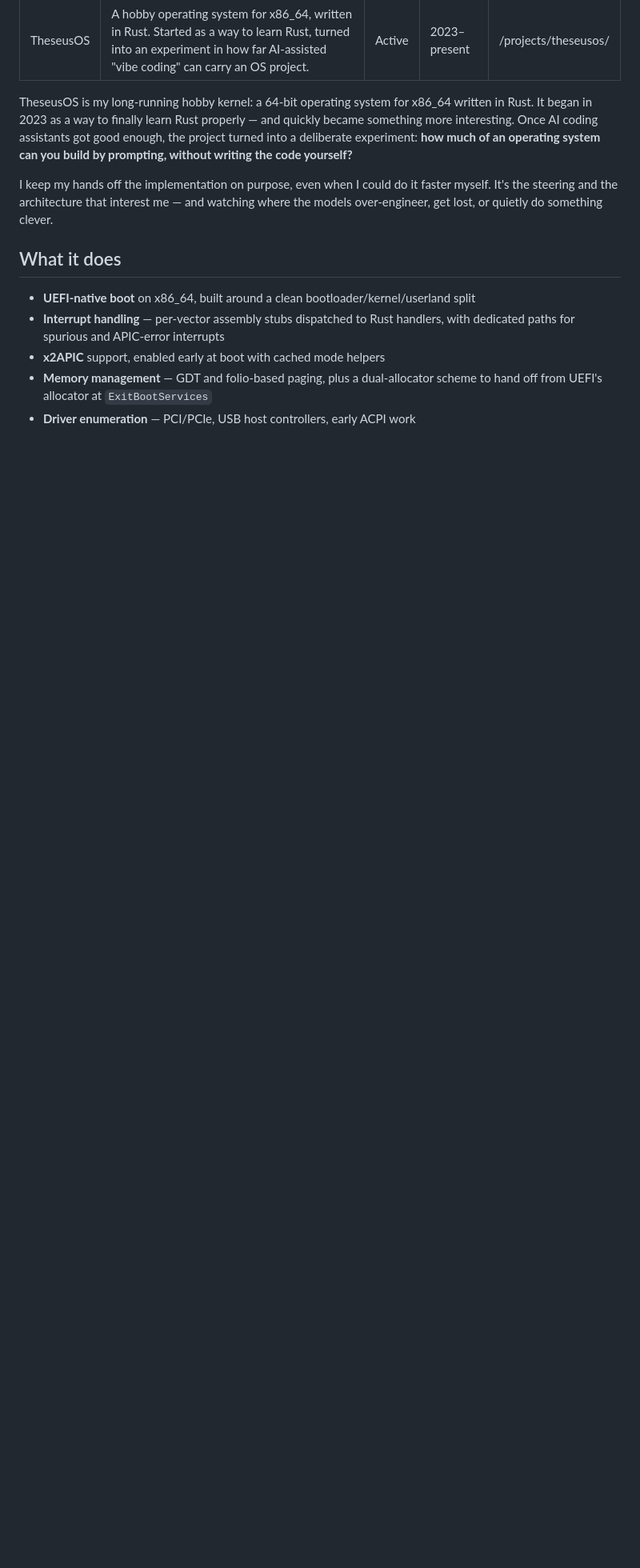
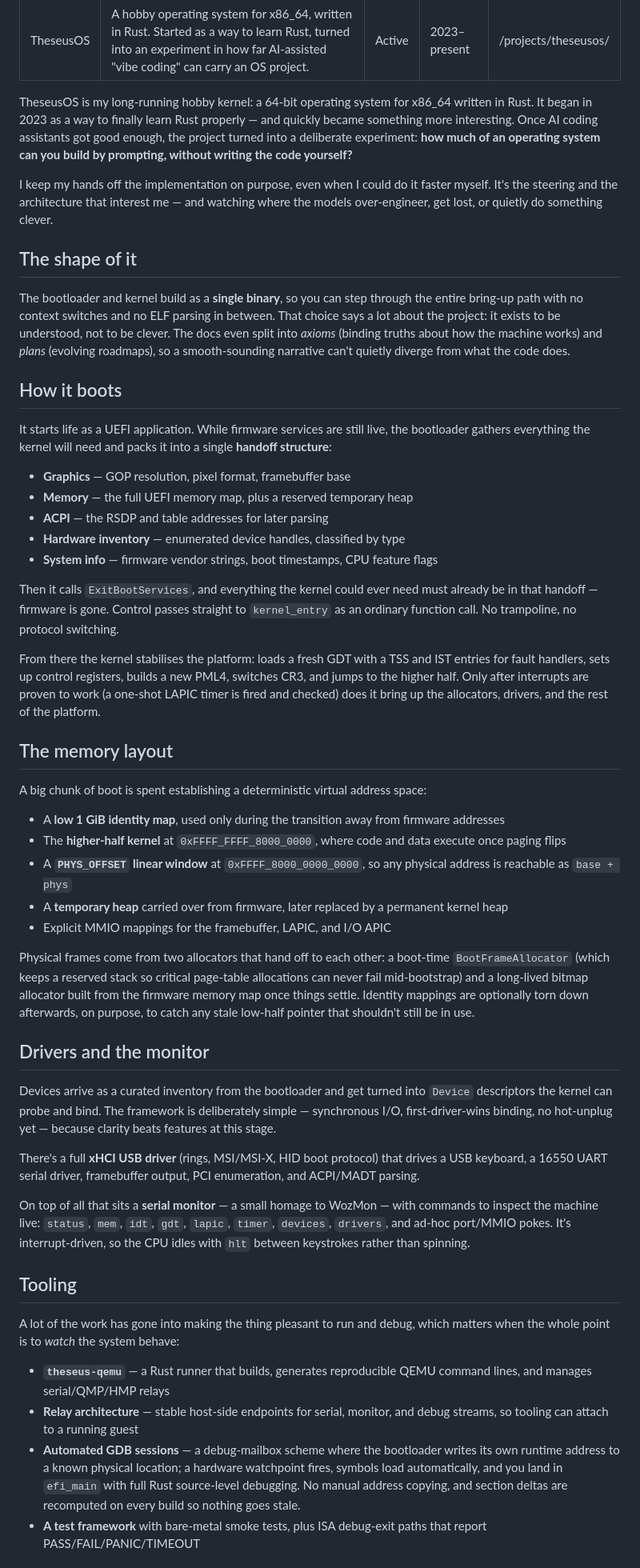
Before and after one commit to emilf/emilf.github.io, a Markdown page: src/projects/theseusos.md, the part around one of its changes. Shown at 80% size. Drawn GitHub-style; blank space fills up the shorter version.

Commit message:
TheseusOS page: fold in real architecture from docs, drop notes-to-self
Expand the page from the repo docs: single-binary boot flow and the UEFI
handoff struct, the virtual memory layout (identity map, higher-half,
PHYS_OFFSET window, heaps, MMIO), the driver framework + xHCI/serial
drivers and the WozMon-style monitor, the QEMU/GDB/relay tooling, and
the honest POSIX roadmap phases. Remove the notes-to-self ABI aside.

```diff
--- a/src/projects/theseusos.md
+++ b/src/projects/theseusos.md
@@ -9,10 +9,50 @@ TheseusOS is my long-running hobby kernel: a 64-bit operating system for x86_64
 
 I keep my hands off the implementation on purpose, even when I could do it faster myself. It's the steering and the architecture that interest me — and watching where the models over-engineer, get lost, or quietly do something clever.
 
-## What it does
+## The shape of it
 
-- **UEFI-native boot** on x86_64, built around a clean bootloader/kernel/userland split
-- **Interrupt handling** — per-vector assembly stubs dispatched to Rust handlers, with dedicated paths for spurious and APIC-error interrupts
-- **x2APIC** support, enabled early at boot with cached mode helpers
-- **Memory management** — GDT and folio-based paging, plus a dual-allocator scheme to hand off from UEFI's allocator at `ExitBootServices`
-- **Driver enumeration** — PCI/PCIe, USB host controllers, early ACPI work
+The bootloader and kernel build as a **single binary**, so you can step through the entire bring-up path with no context switches and no ELF parsing in between. That choice says a lot about the project: it exists to be understood, not to be clever. The docs even split into *axioms* (binding truths about how the machine works) and *plans* (evolving roadmaps), so a smooth-sounding narrative can't quietly diverge from what the code does.
+
+## How it boots
+
+It starts life as a UEFI application. While firmware services are still live, the bootloader gathers everything the kernel will need and packs it into a single **handoff structure**:
+
+- **Graphics** — GOP resolution, pixel format, framebuffer base
+- **Memory** — the full UEFI memory map, plus a reserved temporary heap
+- **ACPI** — the RSDP and table addresses for later parsing
+- **Hardware inventory** — enumerated device handles, classified by type
+- **System info** — firmware vendor strings, boot timestamps, CPU feature flags
+
+Then it calls `ExitBootServices`, and everything the kernel could ever need must already be in that handoff — firmware is gone. Control passes straight to `kernel_entry` as an ordinary function call. No trampoline, no protocol switching.
+
+From there the kernel stabilises the platform: loads a fresh GDT with a TSS and IST entries for fault handlers, sets up control registers, builds a new PML4, switches CR3, and jumps to the higher half. Only after interrupts are proven to work (a one-shot LAPIC timer is fired and checked) does it bring up the allocators, drivers, and the rest of the platform.
+
+## The memory layout
+
+A big chunk of boot is spent establishing a deterministic virtual address space:
+
+- A **low 1 GiB identity map**, used only during the transition away from firmware addresses
+- The **higher-half kernel** at `0xFFFF_FFFF_8000_0000`, where code and data execute once paging flips
+- A **`PHYS_OFFSET` linear window** at `0xFFFF_8000_0000_0000`, so any physical address is reachable as `base + phys`
+- A **temporary heap** carried over from firmware, later replaced by a permanent kernel heap
+- Explicit MMIO mappings for the framebuffer, LAPIC, and I/O APIC
+
+Physical frames come from two allocators that hand off to each other: a boot-time `BootFrameAllocator` (which keeps a reserved stack so critical page-table allocations can never fail mid-bootstrap) and a long-lived bitmap allocator built from the firmware memory map once things settle. Identity mappings are optionally torn down afterwards, on purpose, to catch any stale low-half pointer that shouldn't still be in use.
+
+## Drivers and the monitor
+
+Devices arrive as a curated inventory from the bootloader and get turned into `Device` descriptors the kernel can probe and bind. The framework is deliberately simple — synchronous I/O, first-driver-wins binding, no hot-unplug yet — because clarity beats features at this stage.
+
+There's a full **xHCI USB driver** (rings, MSI/MSI-X, HID boot protocol) that drives a USB keyboard, a 16550 UART serial driver, framebuffer output, PCI enumeration, and ACPI/MADT parsing.
+
+On top of all that sits a **serial monitor** — a small homage to WozMon — with commands to inspect the machine live: `status`, `mem`, `idt`, `gdt`, `lapic`, `timer`, `devices`, `drivers`, and ad-hoc port/MMIO pokes. It's interrupt-driven, so the CPU idles with `hlt` between keystrokes rather than spinning.
+
+## Tooling
+
+A lot of the work has gone into making the thing pleasant to run and debug, which matters when the whole point is to *watch* the system behave:
+
+- **`theseus-qemu`** — a Rust runner that builds, generates reproducible QEMU command lines, and manages serial/QMP/HMP relays
+- **Relay architecture** — stable host-side endpoints for serial, monitor, and debug streams, so tooling can attach to a running guest
+- **Automated GDB sessions** — a debug-mailbox scheme where the bootloader writes its own runtime address to a known physical location; a hardware watchpoint fires, symbols load automatically, and you land in `efi_main` with full Rust source-level debugging. No manual address copying, and section deltas are recomputed on every build so nothing goes stale.
+- **A test framework** with bare-metal smoke tests, plus ISA debug-exit paths that report PASS/FAIL/PANIC/TIMEOUT
+
```
Also changed, not shown: other parts of src/projects/theseusos.md (+15 -13 lines).
